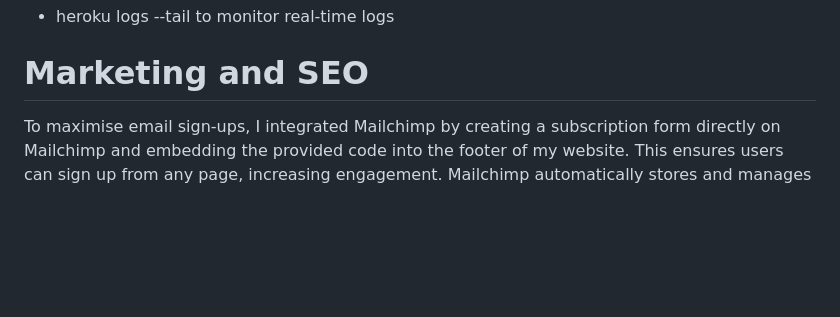
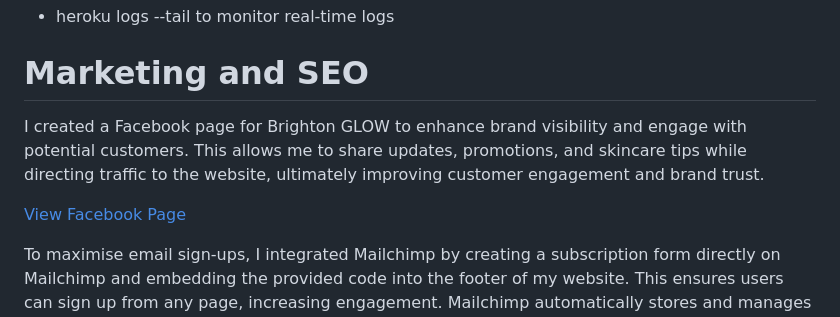
Before and after one commit to Brogandaisy/BrightonGlow, a Markdown page: README.md, the part around the change printed below. Rendered like a GitHub page; blank space fills up the shorter version.

```diff
--- a/README.md
+++ b/README.md
@@ -462,4 +462,8 @@ If any issues occurred, I used Heroku logs to debug errors and ensure my app was
 
 # Marketing and SEO
 
+I created a Facebook page for Brighton GLOW to enhance brand visibility and engage with potential customers. This allows me to share updates, promotions, and skincare tips while directing traffic to the website, ultimately improving customer engagement and brand trust.
+
+[View Facebook Page](https://www.facebook.com/brightonglowskincare/)
+
 To maximise email sign-ups, I integrated Mailchimp by creating a subscription form directly on Mailchimp and embedding the provided code into the footer of my website. This ensures users can sign up from any page, increasing engagement. Mailchimp automatically stores and manages subscriber data while ensuring compliance with GDPR and email marketing regulations.
```
Also changed, not shown: other parts of README.md (+2 -2 lines).
